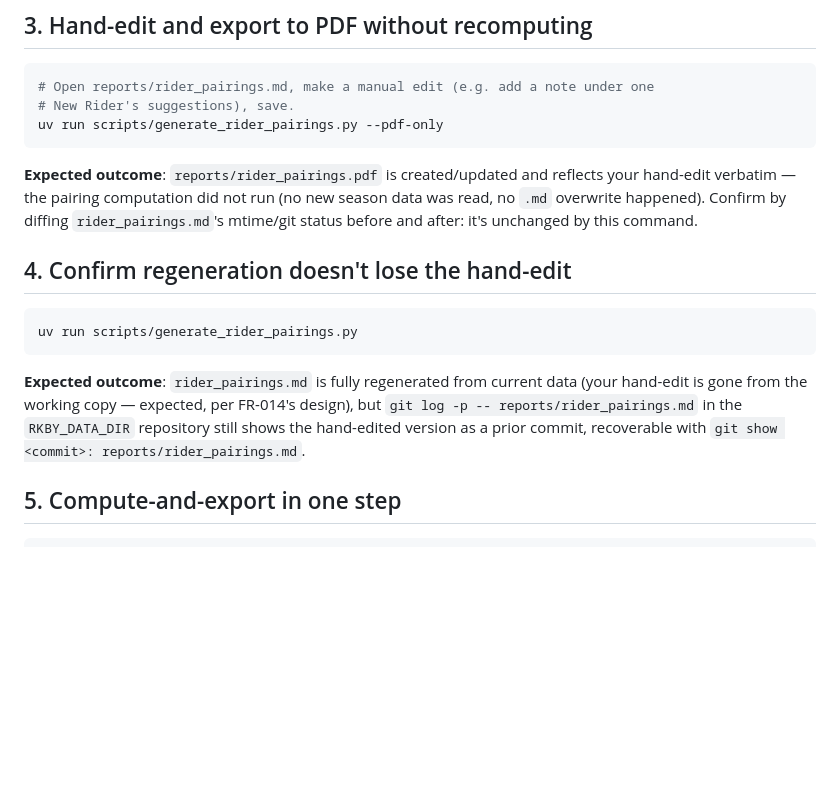
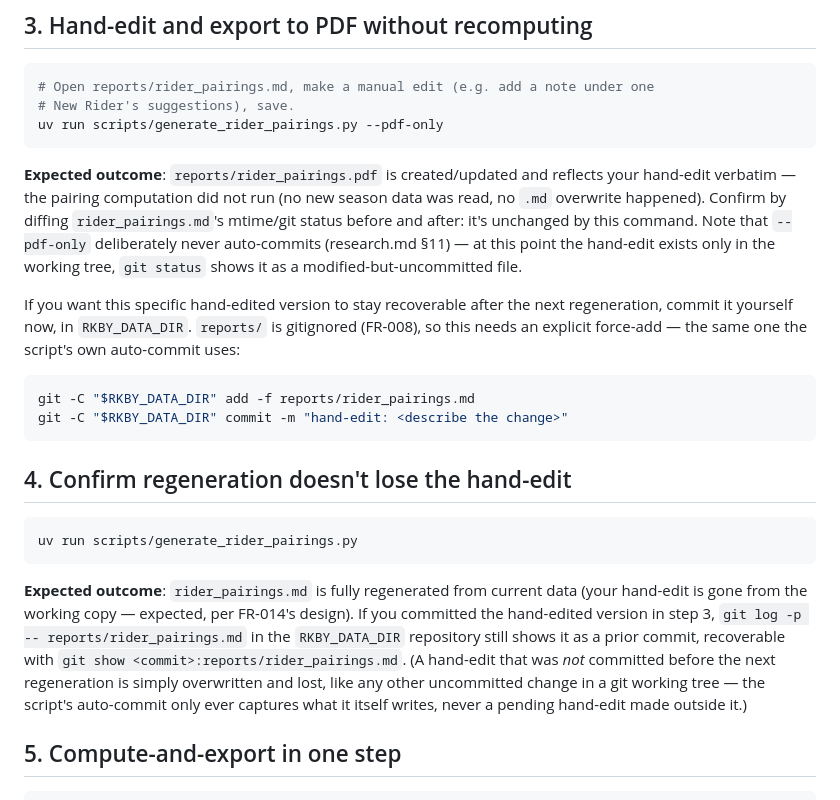
Before and after one commit to SaSteffen/RkbyMemberMapGenerator, a Markdown page: specs/006-rider-pairing-suggester/quickstart.md, the part around the change. Drawn GitHub-style; blank space fills up the shorter version.

````diff
--- a/specs/006-rider-pairing-suggester/quickstart.md
+++ b/specs/006-rider-pairing-suggester/quickstart.md
@@ -47,7 +47,19 @@ uv run scripts/generate_rider_pairings.py --pdf-only
 **Expected outcome**: `reports/rider_pairings.pdf` is created/updated and reflects
 your hand-edit verbatim — the pairing computation did not run (no new season data was
 read, no `.md` overwrite happened). Confirm by diffing `rider_pairings.md`'s mtime/git
-status before and after: it's unchanged by this command.
+status before and after: it's unchanged by this command. Note that `--pdf-only`
+deliberately never auto-commits (research.md §11) — at this point the hand-edit exists
+only in the working tree, `git status` shows it as a modified-but-uncommitted file.
+
+If you want this specific hand-edited version to stay recoverable after the next
+regeneration, commit it yourself now, in `RKBY_DATA_DIR`. `reports/` is gitignored
+(FR-008), so this needs an explicit force-add — the same one the script's own
+auto-commit uses:
+
+```bash
+git -C "$RKBY_DATA_DIR" add -f reports/rider_pairings.md
+git -C "$RKBY_DATA_DIR" commit -m "hand-edit: <describe the change>"
+```
 
 ## 4. Confirm regeneration doesn't lose the hand-edit
 
@@ -56,10 +68,13 @@ uv run scripts/generate_rider_pairings.py
 ```
 
 **Expected outcome**: `rider_pairings.md` is fully regenerated from current data (your
-hand-edit is gone from the working copy — expected, per FR-014's design), but
-`git log -p -- reports/rider_pairings.md` in the `RKBY_DATA_DIR` repository still shows
-the hand-edited version as a prior commit, recoverable with `git show <commit>:
-reports/rider_pairings.md`.
+hand-edit is gone from the working copy — expected, per FR-014's design). If you
+committed the hand-edited version in step 3, `git log -p -- reports/rider_pairings.md`
+in the `RKBY_DATA_DIR` repository still shows it as a prior commit, recoverable with
+`git show <commit>:reports/rider_pairings.md`. (A hand-edit that was *not* committed
+before the next regeneration is simply overwritten and lost, like any other uncommitted
+change in a git working tree — the script's auto-commit only ever captures what it
+itself writes, never a pending hand-edit made outside it.)
 
 ## 5. Compute-and-export in one step
 
````
Also changed, not shown: specs/006-rider-pairing-suggester/research.md (+7 -3 lines), specs/006-rider-pairing-suggester/tasks.md (+28 -28 lines).
